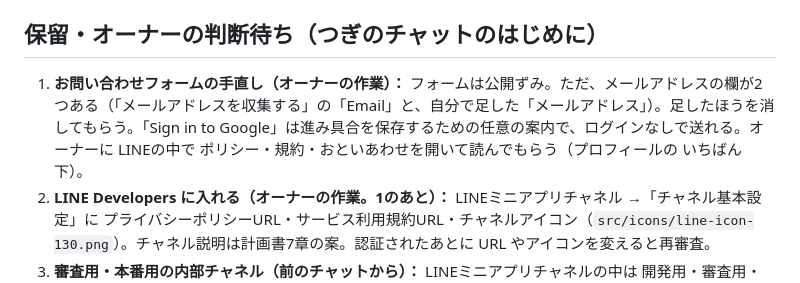
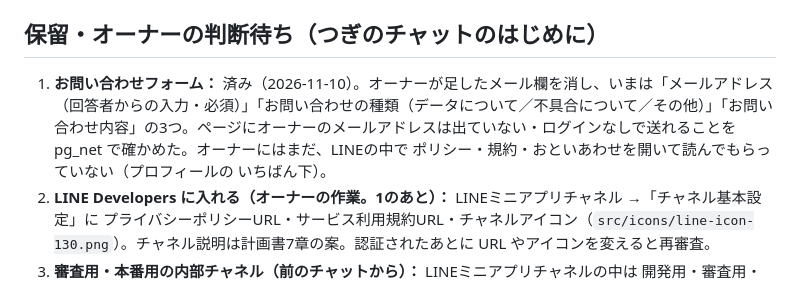
Before and after one commit to Y-s-Apps/uchinoko-biyori, a Markdown page: docs/HANDOFF.md, the part around the change. GitHub-like rendering.

Commit message:
引き継ぎメモ：お問い合わせフォームの手直しがすんだこと
Co-Authored-By: Claude Opus 5.5 <noreply@anthropic.com>
Claude-Session: https://claude.ai/code/session_01EvHL8DZQ5Rc8vTYyEPBej3

```diff
--- a/docs/HANDOFF.md
+++ b/docs/HANDOFF.md
@@ -25,7 +25,7 @@
 
 ## 保留・オーナーの判断待ち（つぎのチャットのはじめに）
 
-1. **お問い合わせフォームの手直し（オーナーの作業）：** フォームは公開ずみ。ただ、メールアドレスの欄が2つある（「メールアドレスを収集する」の「Email」と、自分で足した「メールアドレス」）。足したほうを消してもらう。「Sign in to Google」は進み具合を保存するための任意の案内で、ログインなしで送れる。オーナーに LINEの中で ポリシー・規約・おといあわせを開いて読んでもらう（プロフィールの いちばん下）。
+1. **お問い合わせフォーム：** 済み（2026-11-10）。オーナーが足したメール欄を消し、いまは「メールアドレス（回答者からの入力・必須）」「お問い合わせの種類（データについて／不具合について／その他）」「お問い合わせ内容」の3つ。ページにオーナーのメールアドレスは出ていない・ログインなしで送れることを pg_net で確かめた。オーナーにはまだ、LINEの中で ポリシー・規約・おといあわせを開いて読んでもらっていない（プロフィールの いちばん下）。
 2. **LINE Developers に入れる（オーナーの作業。1のあと）：** LINEミニアプリチャネル →「チャネル基本設定」に プライバシーポリシーURL・サービス利用規約URL・チャネルアイコン（`src/icons/line-icon-130.png`）。チャネル説明は計画書7章の案。認証されたあとに URL やアイコンを変えると再審査。
 3. **審査用・本番用の内部チャネル（前のチャットから）：** LINEミニアプリチャネルの中は 開発用・審査用・本番用の3つ（チャネルシークレットと LIFF ID も それぞれ別）。審査の前に、審査用・本番用のチャネルID（秘密ではない）を教えてもらい、Secrets の `LINE_CHANNEL_IDS` に足す（足さないと その内部チャネルの IDトークンが `badtoken`）。deauthorize も、アクセストークンを `GET /oauth2/v2.1/verify?access_token=` で確かめて `client_id` を知り、その内部チャネルのシークレットで ステートレスのトークンをもらうように直す（いまは `CHANNELS[0]` と `LINE_CHANNEL_SECRET` 1つだけ）。シークレットを複数 Secrets に入れる形（例：`LINE_CHANNEL_SECRET_<チャネルID>`）も決める。LIFF ID も内部チャネルごとに ちがうので、画面の `LINE_CFG.liffId` を どう切りかえるか（ドメインか、ビルドで分けるか）も決める。
 4. **「LINEの データを けす」の実機の確認（公開の前に）：** 「こむぎ」（いまのTesterの子）が消える。消したあと `execute_sql` で `app.members` などが0件か、もう一度ひらくと「つれてくる？」が出るか。シークレットが入っているので、LINEの「設定」→「アカウント」→「連動アプリ」から うちのこ日和が消えるかも見る。
```
